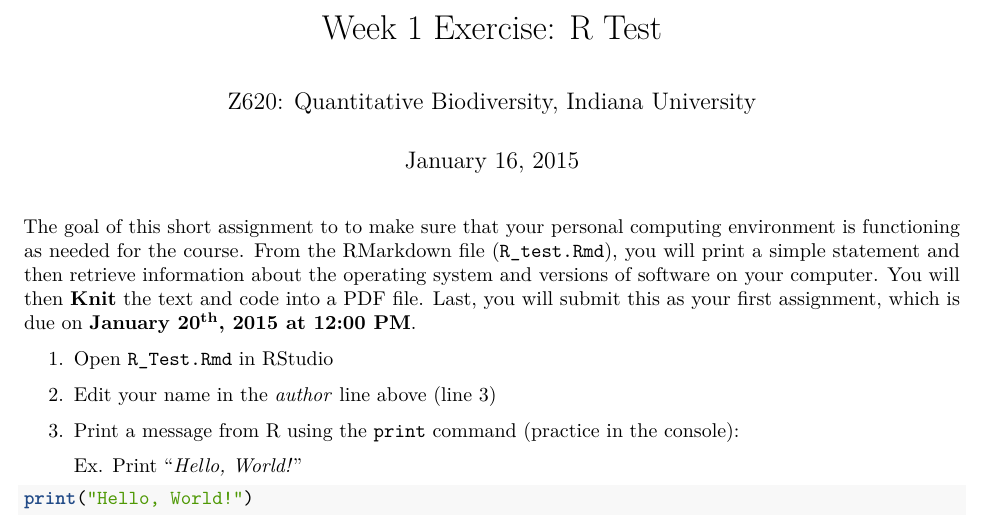
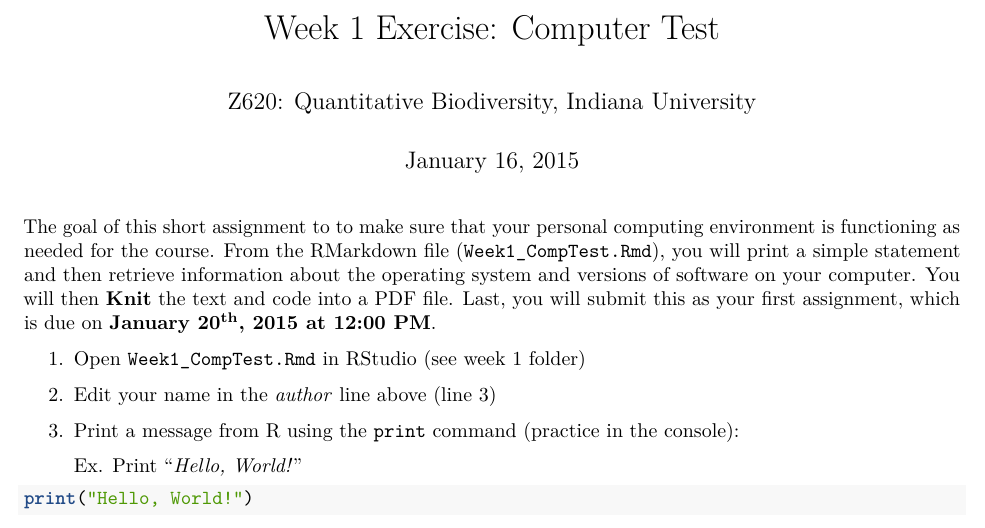
Before and after one commit to PaulAStone/Assignments, an R Markdown document (Week1/Week1_CompTest_Handout.Rmd): part of the page, cut so that both start at the same text. Rendered offline with R 4.5, knitr and Pandoc, then LaTeX, with nearby package versions; some code elsewhere in the file could not run offline.

Commit message:
Changed file names; minor change to Computer Test Exercise

```diff
--- a/Week1/Week1_Home_Handout.Rmd
+++ b/Week1/Week1_CompTest_Handout.Rmd
@@ -1,5 +1,5 @@
 ---
-title: "Week 1 Exercise: R Test"
+title: "Week 1 Exercise: Computer Test"
 author: "Z620: Quantitative Biodiversity, Indiana University"
 date: "January 16, 2015"
 output: pdf_document
@@ -7,11 +7,11 @@ geometry: margin=2.54cm
 ---
 
 The goal of this short assignment to to make sure that your personal computing environment is functioning as needed for the course.
-From the RMarkdown file (`R_test.Rmd`), you will print a simple statement and then retrieve information about the operating system and versions of software on your computer.
+From the RMarkdown file (`Week1_CompTest.Rmd`), you will print a simple statement and then retrieve information about the operating system and versions of software on your computer.
 You will then  **Knit** the text and code into a PDF file.
 Last, you will submit this as your first assignment, which is due on **January 20^th^, 2015 at 12:00 PM**.
 
-1. Open `R_Test.Rmd` in RStudio
+1. Open `Week1_CompTest.Rmd` in RStudio (see week 1 folder)
 
 2. Edit your name in the *author* line above (line 3)
 
```
Also changed, not shown: Week1/Week1_CompTest.Rmd (renamed from Week1/Week1_Home.Rmd), Week1/Week1_CompTest_Handout.pdf (added), Week1/Week1_Exercise.Rmd (renamed from Week1/Week1_R.Rmd), Week1/Week1_Handout.Rmd (renamed from Week1/Week1_R_Handout.Rmd), Week1/Week1_Handout.pdf (renamed from Week1/Week1_R_Handout.pdf), Week1/Week1_Home_Handout.pdf (deleted).
